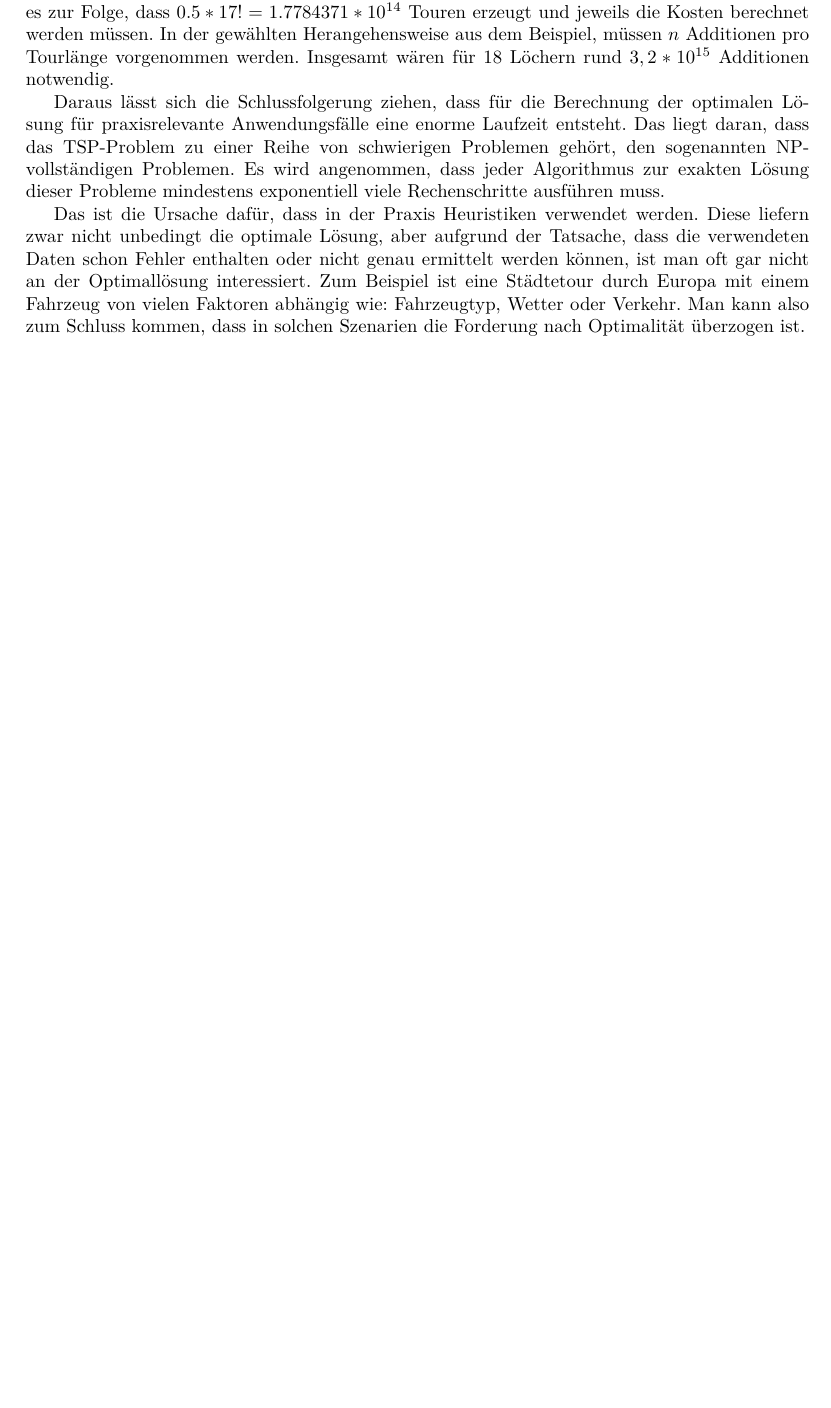
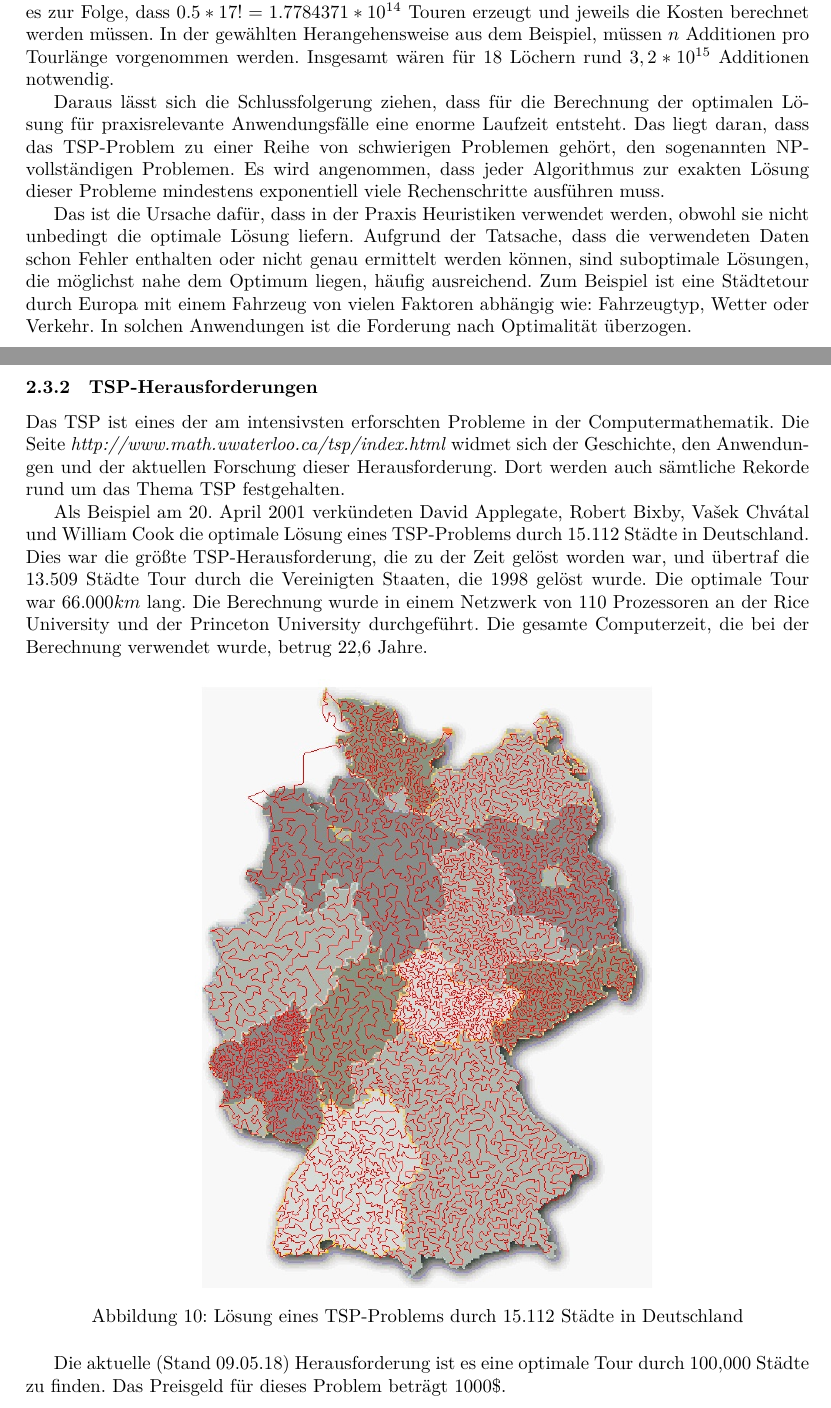
Before and after one commit to albertkasdorf/MMI-Hamiltonsche-Grafen-und-das-TSP, a LaTeX document (Ausarbeitung/Ausarbeitung.tex): part of page 8 of 13 before the commit and two parts of pages 8 and 9 of 14 after it, the two joined at a grey line, cut so that both start at the same text, the shorter picture padded with empty space. Compiled offline with XeLaTeX.

Commit message:
Abgabe Version

```diff
--- a/Ausarbeitung/Ausarbeitung.tex
+++ b/Ausarbeitung/Ausarbeitung.tex
@@ -721,8 +721,20 @@ Die angewendete Herangehensweise war ein exakter Algorithmus. Das Ermitteln der
 
 Die Fakultätsfunktion wächst stark. Für das Problem aus \autoref{fig:leiterplatine} (Leiterplatten) hat es zur Folge, dass $0.5 * 17! = 1.7784371 * 10^{14}$ Touren erzeugt und jeweils die Kosten berechnet werden müssen. In der gewählten Herangehensweise aus dem Beispiel, müssen $n$ Additionen pro Tourlänge vorgenommen werden. Insgesamt wären für 18 Löchern rund $3,2 * 10^{15}$ Additionen notwendig.
 \par Daraus lässt sich die Schlussfolgerung ziehen, dass für die Berechnung der optimalen Lösung für praxisrelevante Anwendungsfälle eine enorme Laufzeit entsteht. Das liegt daran, dass das TSP-Problem zu einer Reihe von schwierigen Problemen gehört, den sogenannten NP-vollständigen Problemen. Es wird angenommen, dass jeder Algorithmus zur exakten Lösung dieser Probleme mindestens exponentiell viele Rechenschritte ausführen muss.
-\par Das ist die Ursache dafür, dass in der Praxis Heuristiken verwendet werden. Diese liefern zwar nicht unbedingt die optimale Lösung, aber aufgrund der Tatsache, dass die verwendeten Daten schon Fehler enthalten oder nicht genau ermittelt werden können, ist man oft gar nicht an der Optimallösung interessiert. Zum Beispiel ist eine Städtetour durch Europa mit einem Fahrzeug von vielen Faktoren abhängig wie: Fahrzeugtyp, Wetter oder Verkehr. Man kann also zum Schluss kommen, dass in solchen Szenarien die Forderung nach Optimalität überzogen ist.
+\par Das ist die Ursache dafür, dass in der Praxis Heuristiken verwendet werden, obwohl sie nicht unbedingt die optimale Lösung liefern. Aufgrund der Tatsache, dass die verwendeten Daten schon Fehler enthalten oder nicht genau ermittelt werden können, sind suboptimale Lösungen, die möglichst nahe dem Optimum liegen, häufig ausreichend. Zum Beispiel ist eine Städtetour durch Europa mit einem Fahrzeug von vielen Faktoren abhängig wie: Fahrzeugtyp, Wetter oder Verkehr. In solchen Anwendungen ist die Forderung nach Optimalität überzogen.
 
+\subsubsection{TSP-Herausforderungen}
+Das TSP ist eines der am intensivsten erforschten Probleme in der Computermathematik. Die Seite \textit{http://www.math.uwaterloo.ca/tsp/index.html} widmet sich der Geschichte, den Anwendungen und der aktuellen Forschung dieser Herausforderung. Dort werden auch sämtliche Rekorde rund um das Thema TSP festgehalten.
+\par Als Beispiel am 20. April 2001 verkündeten David Applegate, Robert Bixby, Vašek Chvátal und William Cook die optimale Lösung eines TSP-Problems durch 15.112 Städte in Deutschland. Dies war die größte TSP-Herausforderung, die zu der Zeit gelöst worden war, und übertraf die 13.509 Städte Tour durch die Vereinigten Staaten, die 1998 gelöst wurde. Die optimale Tour war $66.000km$ lang. Die Berechnung wurde in einem Netzwerk von 110 Prozessoren an der Rice University und der Princeton University durchgeführt. Die gesamte Computerzeit, die bei der Berechnung verwendet wurde, betrug 22,6 Jahre.
+
+\begin{figure}[h]
+	\centering
+	\includegraphics[width=0.6\textwidth]{detsp.jpg}
+	\caption{Lösung eines TSP-Problems durch 15.112 Städte in Deutschland}
+	\label{detsp}
+\end{figure}
+
+Die aktuelle (Stand 09.05.18) Herausforderung ist es eine optimale Tour durch 100,000 Städte zu finden. Das Preisgeld für dieses Problem beträgt 1000\$.
 
 %%%%%%%%%%%%%%%%%%%%%%%%%%%%%%%%%%%%%%%%%%%%%%%%%%%%%%%%%%%%%%%%%%%%%%%%%%%%%%%%
 %
```
Also changed, not shown: Ausarbeitung/Ausarbeitung.pdf, Ausarbeitung/Bilder/detsp.jpg (added), Vortrag/Präsentation_Alex.pdf (added), Ausarbeitung/Ausarbeitung.tex (3 more changed lines), 2 other files.
